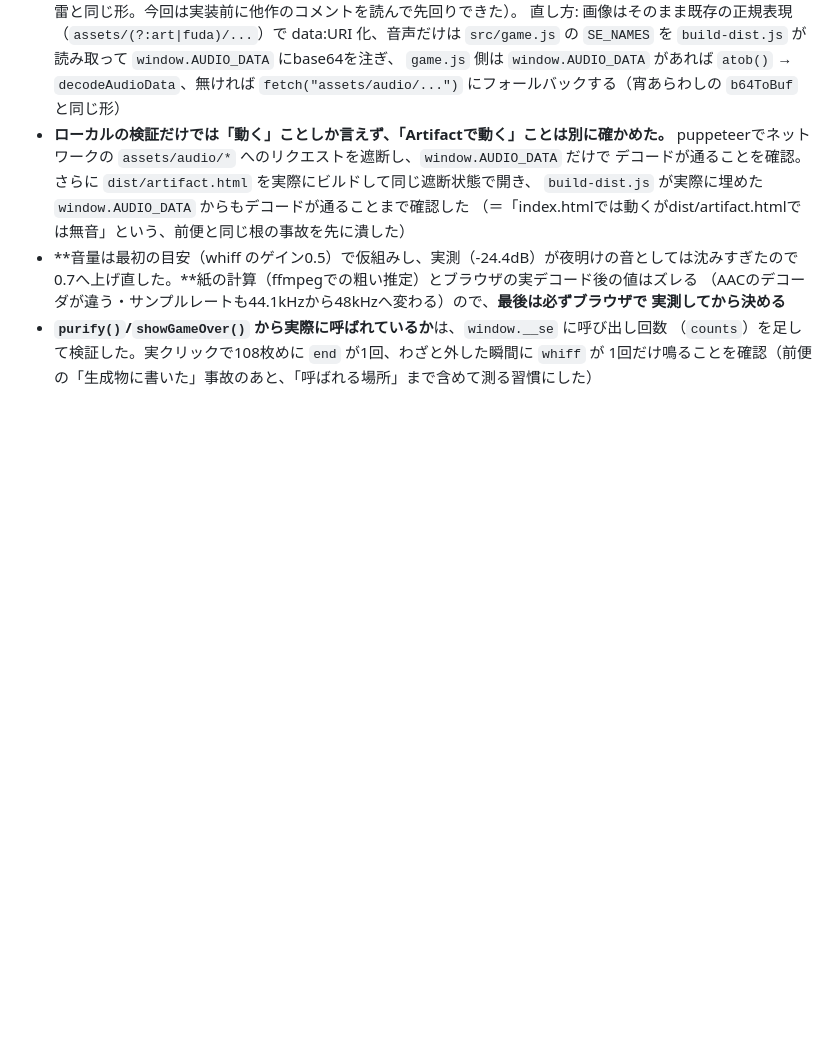
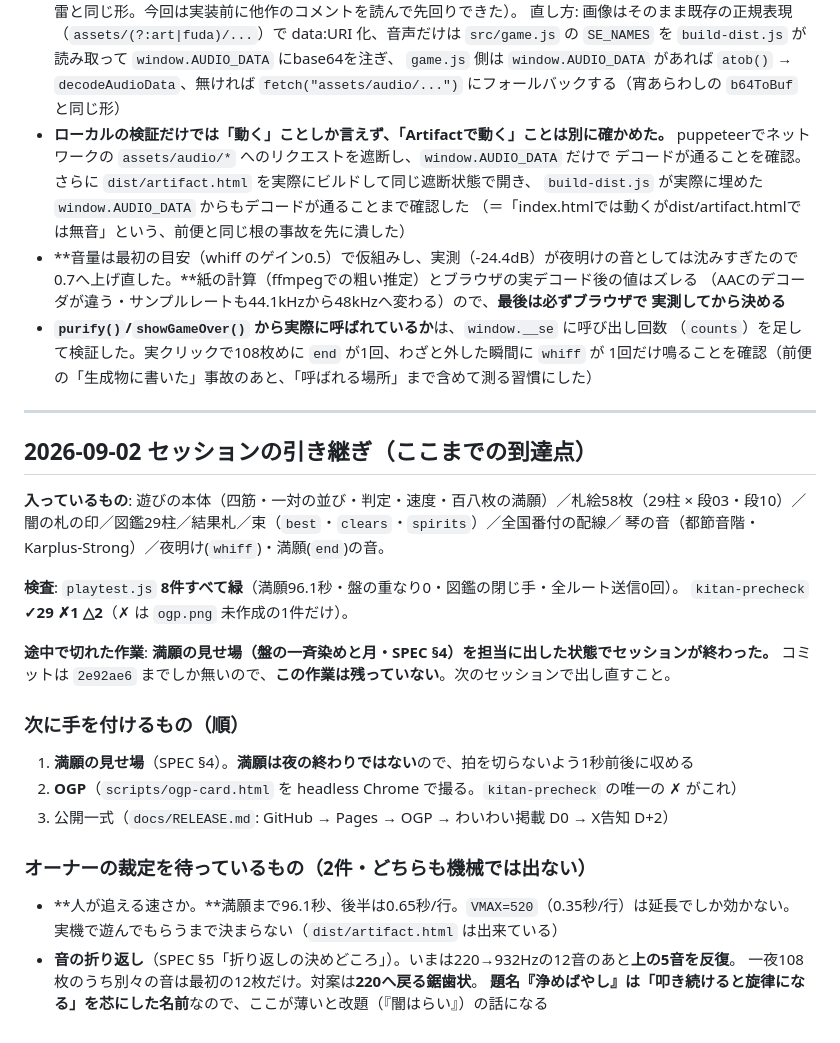
Before and after one commit to hiroHGxx/kiyome-bayashi, a Markdown page: docs/DEVELOPMENT.md, the part around the change. GitHub-like rendering; blank space fills up the shorter version.

Commit message:
セッションの引き継ぎを制作記録へ（到達点・次の3手・オーナー裁定待ちの2件）
満願の見せ場は担当に出した状態で切れたため、コミットには残っていない。次のセッションで出し直す。

Co-Authored-By: Claude Fable 5 <noreply@anthropic.com>
Claude-Session: https://claude.ai/code/session_01Ja2zWAkq2QWa9e9iTdY2Xu

```diff
--- a/docs/DEVELOPMENT.md
+++ b/docs/DEVELOPMENT.md
@@ -208,3 +208,31 @@ index.html（Pages）は相対パスのまま動くので気づかず、**artifa
 - **`purify()`/`showGameOver()` から実際に呼ばれているか**は、`window.__se` に呼び出し回数
   （`counts`）を足して検証した。実クリックで108枚めに `end` が1回、わざと外した瞬間に `whiff` が
   1回だけ鳴ることを確認（前便の「生成物に書いた」事故のあと、「呼ばれる場所」まで含めて測る習慣にした）
+
+---
+
+## 2026-09-02 セッションの引き継ぎ（ここまでの到達点）
+
+**入っているもの**: 遊びの本体（四筋・一対の並び・判定・速度・百八枚の満願）／札絵58枚（29柱 × 段03・段10）／
+闇の札の印／図鑑29柱／結果札／束（`best`・`clears`・`spirits`）／全国番付の配線／
+琴の音（都節音階・Karplus-Strong）／夜明け(`whiff`)・満願(`end`)の音。
+
+**検査**: `playtest.js` **8件すべて緑**（満願96.1秒・盤の重なり0・図鑑の閉じ手・全ルート送信0回）。
+`kitan-precheck` **✓29 ✗1 △2**（✗ は `ogp.png` 未作成の1件だけ）。
+
+**途中で切れた作業**: **満願の見せ場（盤の一斉染めと月・SPEC §4）を担当に出した状態でセッションが終わった。**
+コミットは `2e92ae6` までしか無いので、**この作業は残っていない**。次のセッションで出し直すこと。
+
+### 次に手を付けるもの（順）
+
+1. **満願の見せ場**（SPEC §4）。**満願は夜の終わりではない**ので、拍を切らないよう1秒前後に収める
+2. **OGP**（`scripts/ogp-card.html` を headless Chrome で撮る。`kitan-precheck` の唯一の ✗ がこれ）
+3. 公開一式（`docs/RELEASE.md`: GitHub → Pages → OGP → わいわい掲載 D0 → X告知 D+2）
+
+### オーナーの裁定を待っているもの（2件・どちらも機械では出ない）
+
+- **人が追える速さか。**満願まで96.1秒、後半は0.65秒/行。`VMAX=520`（0.35秒/行）は延長でしか効かない。
+  実機で遊んでもらうまで決まらない（`dist/artifact.html` は出来ている）
+- **音の折り返し**（SPEC §5「折り返しの決めどころ」）。いまは220→932Hzの12音のあと**上の5音を反復**。
+  一夜108枚のうち別々の音は最初の12枚だけ。対案は**220へ戻る鋸歯状**。
+  **題名『浄めばやし』は「叩き続けると旋律になる」を芯にした名前**なので、ここが薄いと改題（『闇はらい』）の話になる
```
